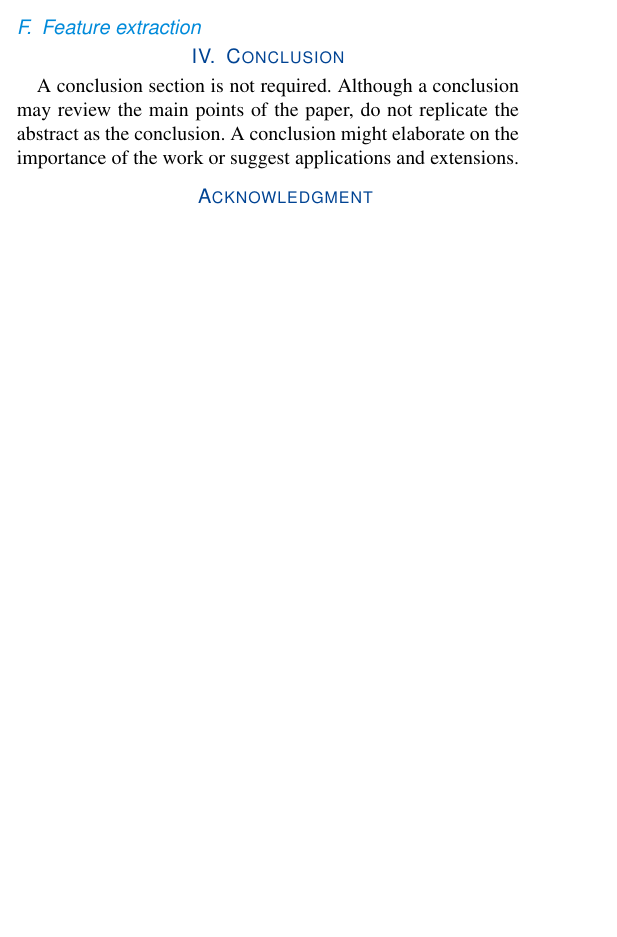
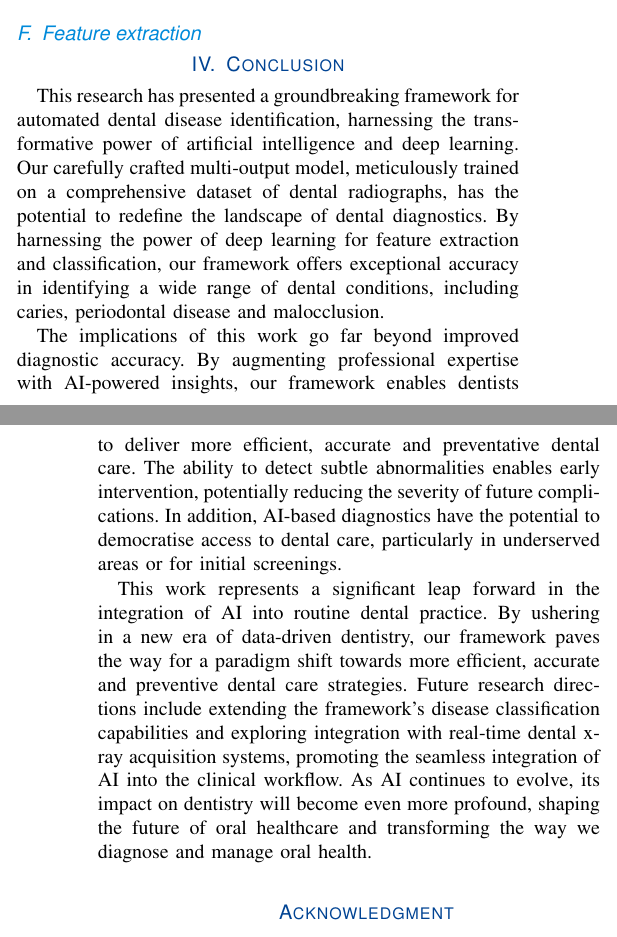
Before and after one commit to ordoghunor/automated-disease-identification-latex, a LaTeX paper (generic-color.tex): part of one column of page 5 of 6 before the commit and two parts of the columns of pages 5 and 6 of 7 after it, the two joined at a grey line, cut so that both start at the same text, the shorter picture padded with empty space. Compiled offline with pdfLaTeX.

Commit message:
conclusion v1

```diff
--- a/generic-color.tex
+++ b/generic-color.tex
@@ -212,10 +212,11 @@ In summary, our multi-output model, characterized by its extended and refined ar
 
 
 \section{Conclusion}
-A conclusion section is not required. Although a conclusion may review the
-main points of the paper, do not replicate the abstract as the conclusion. A
-conclusion might elaborate on the importance of the work or suggest
-applications and extensions.
+This research has presented a groundbreaking framework for automated dental disease identification, harnessing the transformative power of artificial intelligence and deep learning. Our carefully crafted multi-output model, meticulously trained on a comprehensive dataset of dental radiographs, has the potential to redefine the landscape of dental diagnostics. By harnessing the power of deep learning for feature extraction and classification, our framework offers exceptional accuracy in identifying a wide range of dental conditions, including caries, periodontal disease and malocclusion.
+
+The implications of this work go far beyond improved diagnostic accuracy. By augmenting professional expertise with AI-powered insights, our framework enables dentists to deliver more efficient, accurate and preventative dental care. The ability to detect subtle abnormalities enables early intervention, potentially reducing the severity of future complications. In addition, AI-based diagnostics have the potential to democratise access to dental care, particularly in underserved areas or for initial screenings.
+
+This work represents a significant leap forward in the integration of AI into routine dental practice. By ushering in a new era of data-driven dentistry, our framework paves the way for a paradigm shift towards more efficient, accurate and preventive dental care strategies.  Future research directions include extending the framework's disease classification capabilities and exploring integration with real-time dental x-ray acquisition systems, promoting the seamless integration of AI into the clinical workflow. As AI continues to evolve, its impact on dentistry will become even more profound, shaping the future of oral healthcare and transforming the way we diagnose and manage oral health.
 
 
 
```
